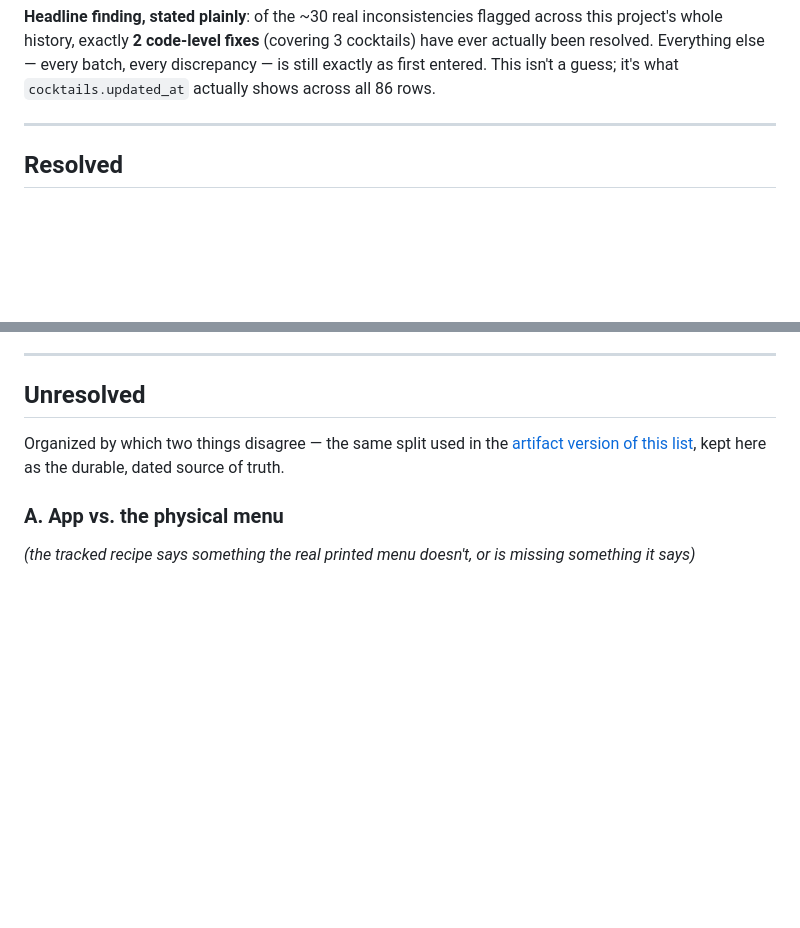
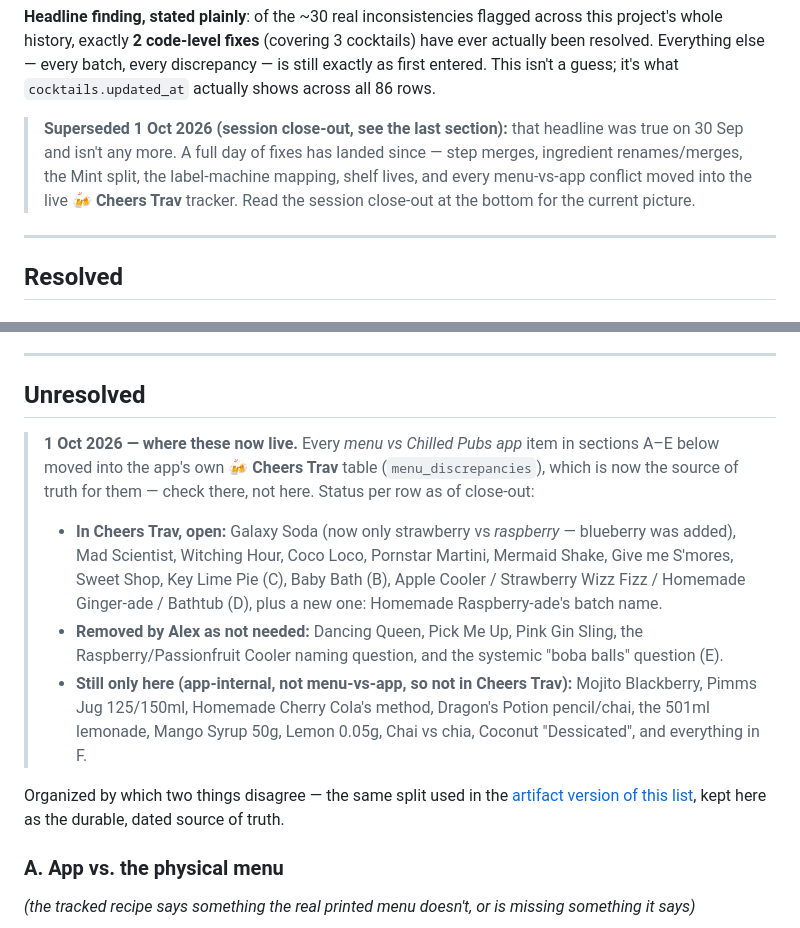
Before and after one commit to acesanyabeats-web/UbeExpress, a Markdown page: data_integrity_report.md, 2 parts joined by grey strips. Rendered like a GitHub page; blank space fills up the shorter version.

```diff
--- a/data_integrity_report.md
+++ b/data_integrity_report.md
@@ -24,6 +24,13 @@ fixes** (covering 3 cocktails) have ever actually been resolved.
 Everything else — every batch, every discrepancy — is still exactly as
 first entered. This isn't a guess; it's what `cocktails.updated_at`
 actually shows across all 86 rows.
+
+> **Superseded 1 Oct 2026 (session close-out, see the last section):** that
+> headline was true on 30 Sep and isn't any more. A full day of fixes has
+> landed since — step merges, ingredient renames/merges, the Mint split, the
+> label-machine mapping, shelf lives, and every menu-vs-app conflict moved into
+> the live **🍻 Cheers Trav** tracker. Read the session close-out at the bottom
+> for the current picture.
 
 ---
 
@@ -215,6 +222,23 @@ same-case name.
 ---
 
 ## Unresolved
+
+> **1 Oct 2026 — where these now live.** Every *menu vs Chilled Pubs app* item in
+> sections A–E below moved into the app's own **🍻 Cheers Trav** table
+> (`menu_discrepancies`), which is now the source of truth for them — check
+> there, not here. Status per row as of close-out:
+> - **In Cheers Trav, open:** Galaxy Soda (now only strawberry vs *raspberry* —
+>   blueberry was added), Mad Scientist, Witching Hour, Coco Loco, Pornstar
+>   Martini, Mermaid Shake, Give me S'mores, Sweet Shop, Key Lime Pie (C),
+>   Baby Bath (B), Apple Cooler / Strawberry Wizz Fizz / Homemade Ginger-ade /
+>   Bathtub (D), plus a new one: Homemade Raspberry-ade's batch name.
+> - **Removed by Alex as not needed:** Dancing Queen, Pick Me Up, Pink Gin Sling,
+>   the Raspberry/Passionfruit Cooler naming question, and the systemic
+>   "boba balls" question (E).
+> - **Still only here (app-internal, not menu-vs-app, so not in Cheers Trav):**
+>   Mojito Blackberry, Pimms Jug 125/150ml, Homemade Cherry Cola's method,
+>   Dragon's Potion pencil/chai, the 501ml lemonade, Mango Syrup 50g, Lemon
+>   0.05g, Chai vs chia, Coconut "Dessicated", and everything in F.
 
 Organized by which two things disagree — the same split used in the
 [artifact version of this list](https://claude.ai/artifact/25wHFNYnzLGYhhKz7e4MZL),
```
Also changed, not shown: other parts of data_integrity_report.md (+81 -0 lines).
